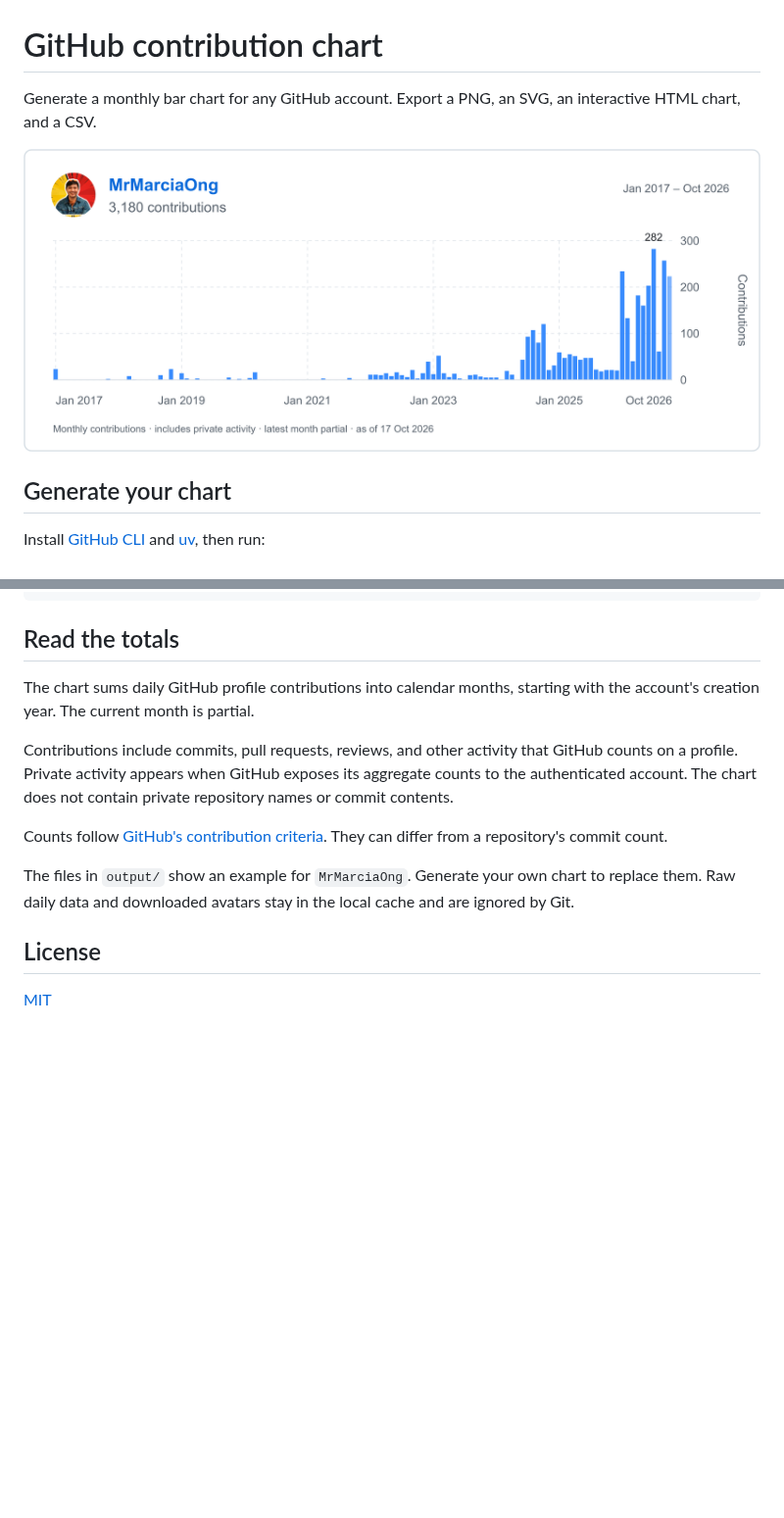
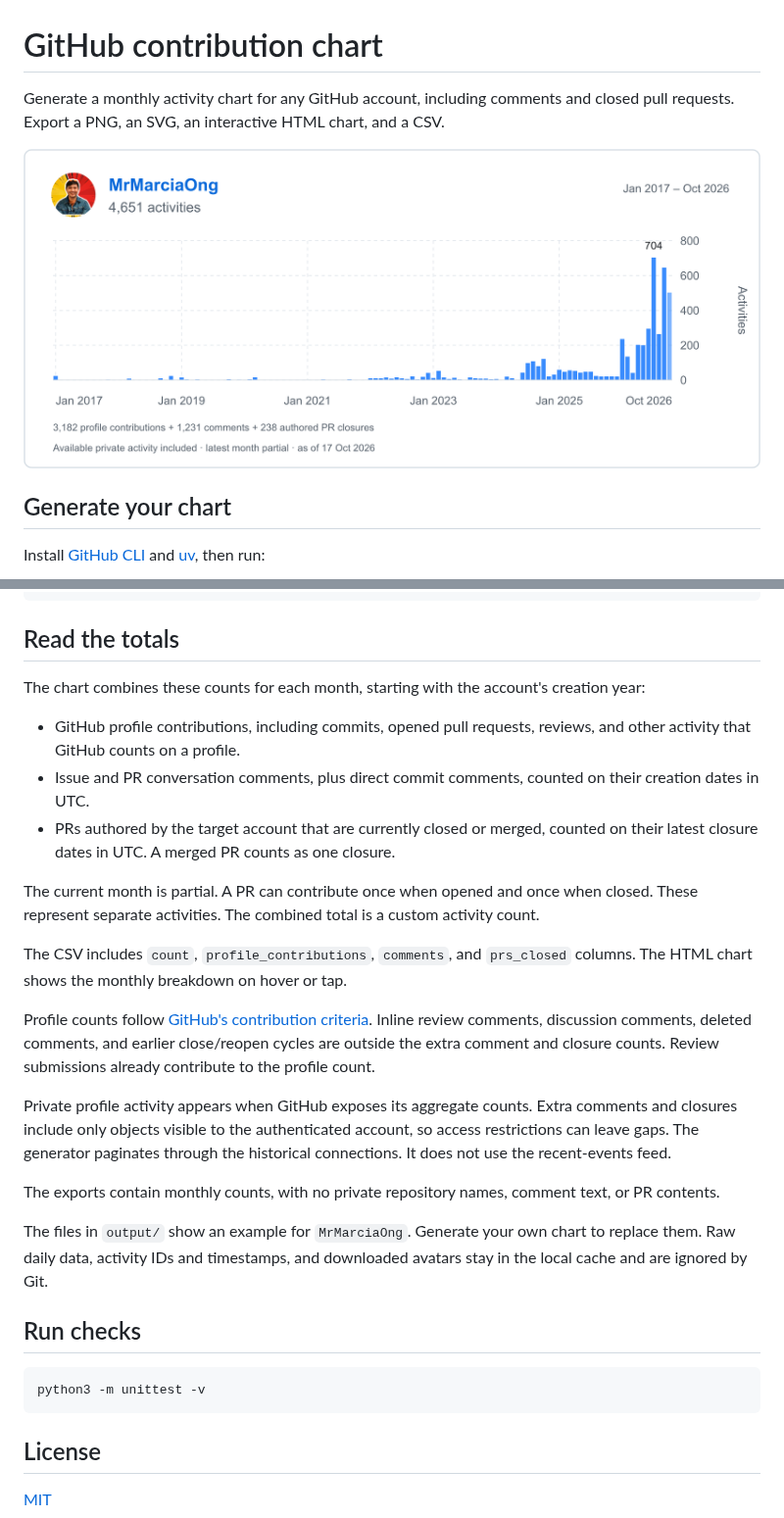
Before and after one commit to MrMarciaOng/github-contribution-chart, a Markdown page: README.md, 2 parts joined by grey strips. Shown at 98% size. Drawn GitHub-style; pictures changed too: output/github-activity.png; blank space fills up the shorter version.

Commit message:
Include comments and authored PR closures in activity charts

````diff
--- a/README.md
+++ b/README.md
@@ -1,6 +1,6 @@
 # GitHub contribution chart
 
-Generate a monthly bar chart for any GitHub account. Export a PNG, an SVG, an interactive HTML chart, and a CSV.
+Generate a monthly activity chart for any GitHub account, including comments and closed pull requests. Export a PNG, an SVG, an interactive HTML chart, and a CSV.
 
 ![Example chart for MrMarciaOng](output/github-activity.png)
 
@@ -39,13 +39,29 @@ uv run generate_chart.py
 
 ## Read the totals
 
-The chart sums daily GitHub profile contributions into calendar months, starting with the account's creation year. The current month is partial.
+The chart combines these counts for each month, starting with the account's creation year:
 
-Contributions include commits, pull requests, reviews, and other activity that GitHub counts on a profile. Private activity appears when GitHub exposes its aggregate counts to the authenticated account. The chart does not contain private repository names or commit contents.
+- GitHub profile contributions, including commits, opened pull requests, reviews, and other activity that GitHub counts on a profile.
+- Issue and PR conversation comments, plus direct commit comments, counted on their creation dates in UTC.
+- PRs authored by the target account that are currently closed or merged, counted on their latest closure dates in UTC. A merged PR counts as one closure.
 
-Counts follow [GitHub's contribution criteria](https://docs.github.com/en/account-and-profile/reference/profile-contributions-reference). They can differ from a repository's commit count.
+The current month is partial. A PR can contribute once when opened and once when closed. These represent separate activities. The combined total is a custom activity count.
 
-The files in `output/` show an example for `MrMarciaOng`. Generate your own chart to replace them. Raw daily data and downloaded avatars stay in the local cache and are ignored by Git.
+The CSV includes `count`, `profile_contributions`, `comments`, and `prs_closed` columns. The HTML chart shows the monthly breakdown on hover or tap.
+
+Profile counts follow [GitHub's contribution criteria](https://docs.github.com/en/account-and-profile/reference/profile-contributions-reference). Inline review comments, discussion comments, deleted comments, and earlier close/reopen cycles are outside the extra comment and closure counts. Review submissions already contribute to the profile count.
+
+Private profile activity appears when GitHub exposes its aggregate counts. Extra comments and closures include only objects visible to the authenticated account, so access restrictions can leave gaps. The generator paginates through the historical connections. It does not use the recent-events feed.
+
+The exports contain monthly counts, with no private repository names, comment text, or PR contents.
+
+The files in `output/` show an example for `MrMarciaOng`. Generate your own chart to replace them. Raw daily data, activity IDs and timestamps, and downloaded avatars stay in the local cache and are ignored by Git.
+
+## Run checks
+
+```sh
+python3 -m unittest -v
+```
 
 ## License
 
````
Also changed, not shown: 6 other files.
